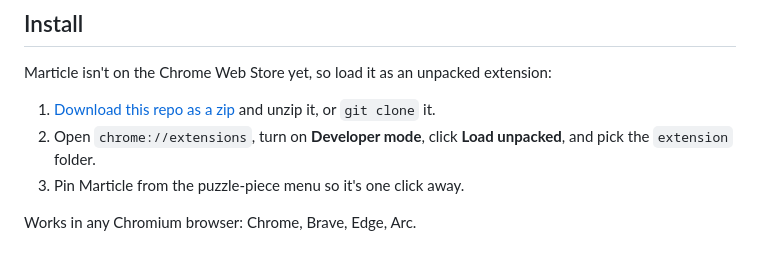
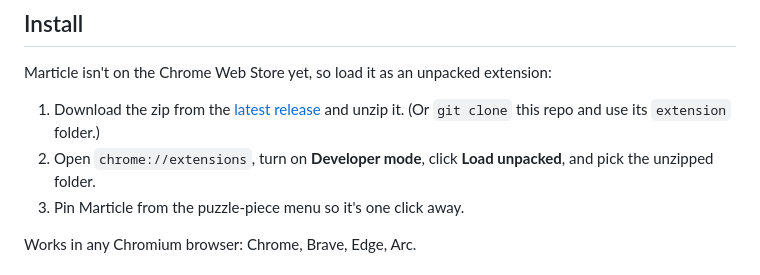
Before and after one commit to albert-mr/marticle, a Markdown page: README.md, the part around the change. Drawn GitHub-style.

Commit message:
Add Chrome Web Store kit and point install at releases
Co-Authored-By: Claude Fable 5.1 <noreply@anthropic.com>
Claude-Session: https://claude.ai/code/session_01HdDiyJHQ2YYS2nxdZiuUYx

```diff
--- a/README.md
+++ b/README.md
@@ -27,8 +27,8 @@ on your clipboard. Paste it into Claude, ChatGPT, Obsidian, or a plain text file
 
 Marticle isn't on the Chrome Web Store yet, so load it as an unpacked extension:
 
-1. [Download this repo as a zip](https://github.com/albert-mr/marticle/archive/refs/heads/main.zip) and unzip it, or `git clone` it.
-2. Open `chrome://extensions`, turn on **Developer mode**, click **Load unpacked**, and pick the `extension` folder.
+1. Download the zip from the [latest release](https://github.com/albert-mr/marticle/releases/latest) and unzip it. (Or `git clone` this repo and use its `extension` folder.)
+2. Open `chrome://extensions`, turn on **Developer mode**, click **Load unpacked**, and pick the unzipped folder.
 3. Pin Marticle from the puzzle-piece menu so it's one click away.
 
 Works in any Chromium browser: Chrome, Brave, Edge, Arc.
```
Also changed, not shown: store/listing.md (added, +54 -0 lines), store/promo-440x280.png (added), store/screenshot-1.png (added), store/screenshot-2.png (added).
